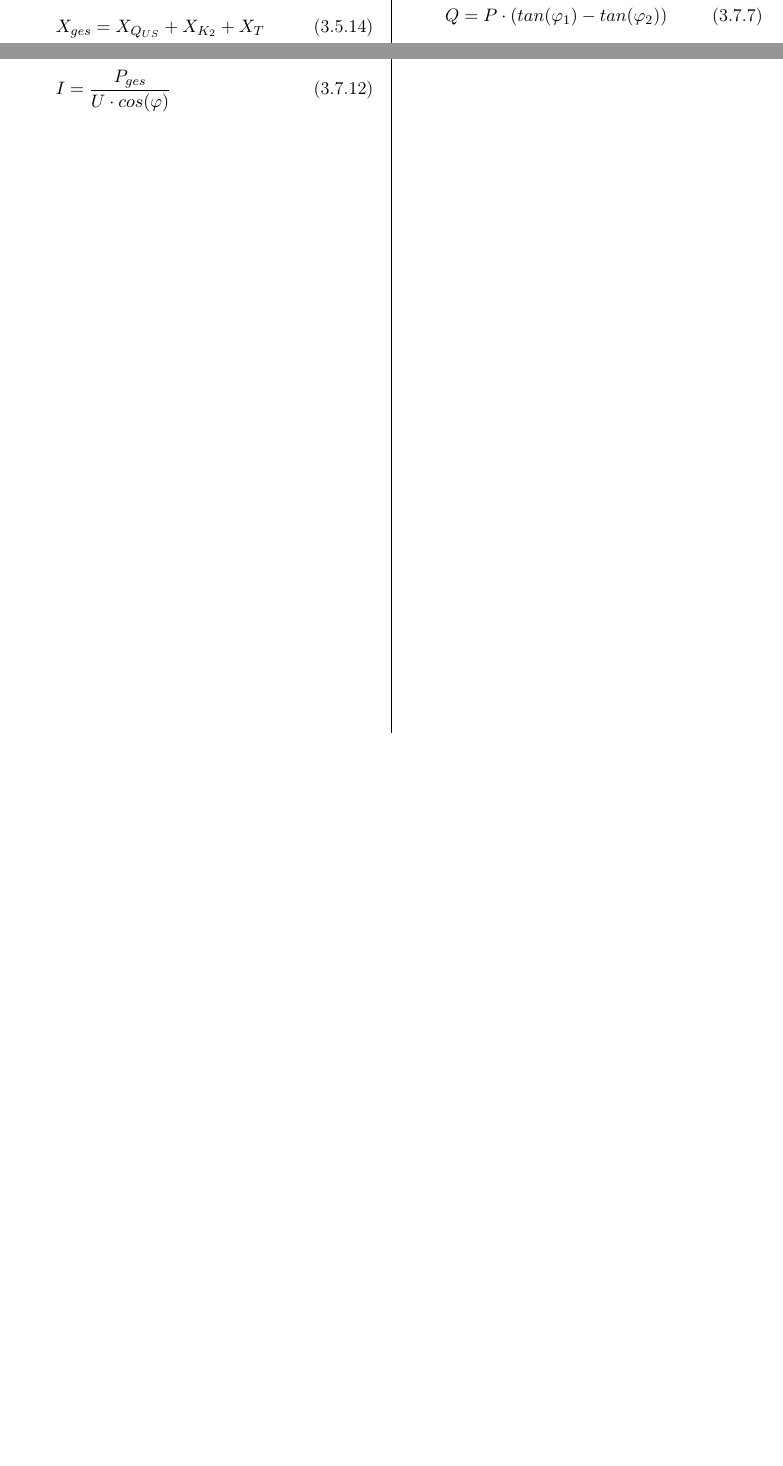
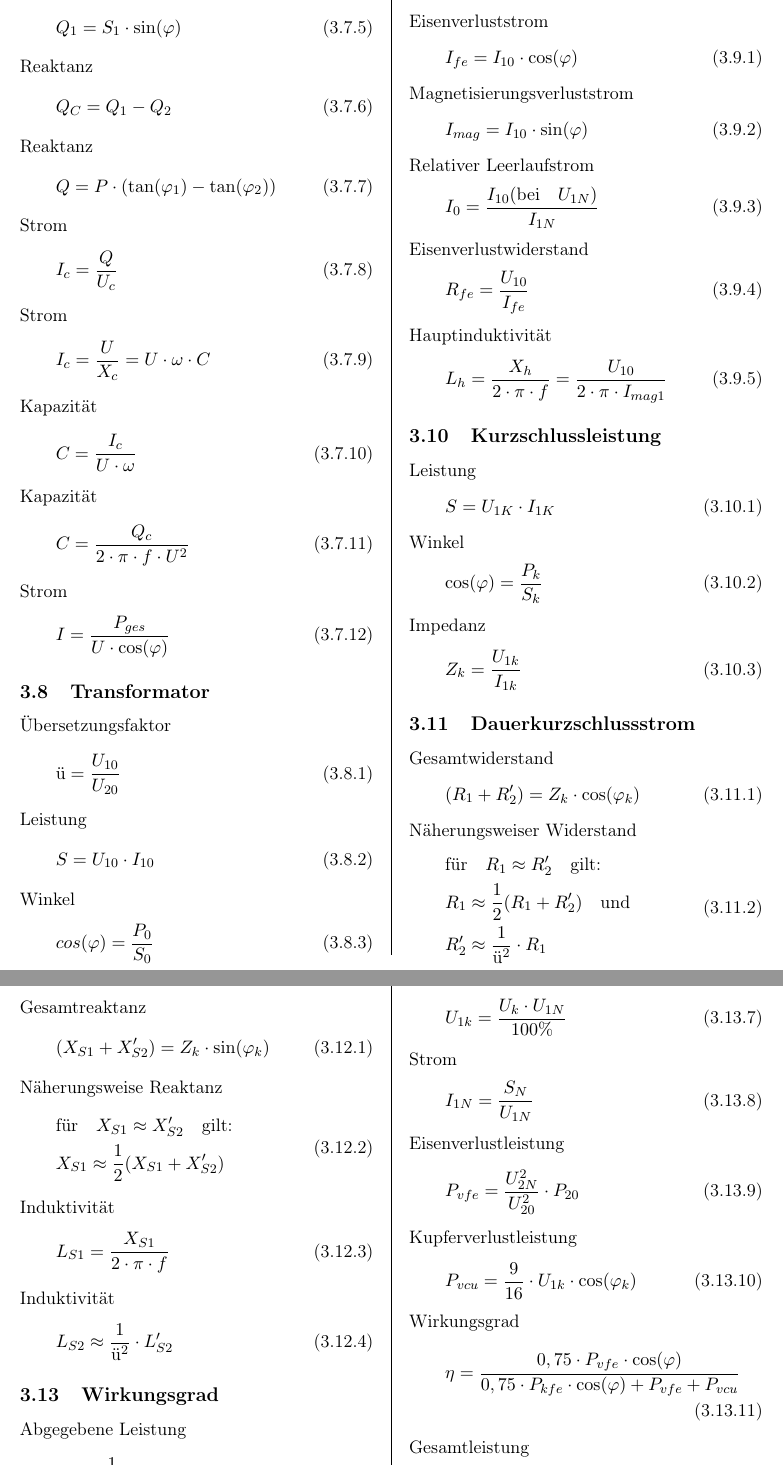
Before and after one commit to maxschnadt/Formelsammlung_Energietechnik, a LaTeX document (Formelsammlung Energietechnik Klausur.tex): two parts of pages 4 and 5 of 5 before the commit and two parts of pages 5 and 6 of 7 after it, joined at a grey line, cut at the place of the change, the shorter picture padded with empty space. Compiled offline with pdfLaTeX.

Commit message:
More equations, should be complete now

```diff
--- a/Formelsammlung Energietechnik Klausur.tex
+++ b/Formelsammlung Energietechnik Klausur.tex
@@ -440,7 +450,120 @@ Korrigierte Leistung
 
 \noindent Strom
 \begin{equation}
-    I = \frac{P_{ges}}{U \cdot cos(\varphi)}
+    I = \frac{P_{ges}}{U \cdot \cos(\varphi)}
 \end{equation}
 
 
+\subsection{Transformator}
+
+Übersetzungsfaktor
+\begin{equation}
+    \text{ü} = \frac{U_{10}}{U_{20}}
+\end{equation}
+
+\noindent Leistung
+\begin{equation}
+    S = U_{10} \cdot I_{10}
+\end{equation}
+
+\noindent Winkel
+\begin{equation}
+    cos(\varphi) = \frac{P_{0}}{S_{0}}
+\end{equation}
+
+
+\subsection{Verlustströme}
+
+Eisenverluststrom
+\begin{equation}
+    I_{fe} = I_{10} \cdot \cos(\varphi)
+\end{equation}
+
+\noindent Magnetisierungsverluststrom
+\begin{equation}
+    I_{mag} = I_{10} \cdot \sin(\varphi)
+\end{equation}
+
+\noindent Relativer Leerlaufstrom
+\begin{equation}
+    I_0 = \frac{I_{10} (\text{bei} \quad U_{1N})}{I_{1N}}
+\end{equation}
+
+\noindent Eisenverlustwiderstand
+\begin{equation}
+    R_{fe} = \frac{U_{10}}{I_{fe}}
+\end{equation}
+
+\noindent Hauptinduktivität
+\begin{equation}
+    L_h = \frac{X_h}{2 \cdot \pi \cdot f} = \frac{U_{10}}{2 \cdot \pi \cdot I_{mag1}}
+\end{equation}
+
+
+\subsection{Kurzschlussleistung}
+
+Leistung
+\begin{equation}
+    S = U_{1K} \cdot I_{1K}
+\end{equation}
+
+\noindent Winkel
+\begin{equation}
+    \cos(\varphi) = \frac{P_k}{S_k}
+\end{equation}
+
+\noindent Impedanz
+\begin{equation}
+    Z_k = \frac{U_{1k}}{I_{1k}}
+\end{equation}
+
+
+\subsection{Dauerkurzschlussstrom}
+
+Gesamtwiderstand
+\begin{equation}
+    (R_1 + R_2') = Z_k \cdot \cos(\varphi_k)
+\end{equation}
+
+\noindent Näherungsweiser Widerstand
+\begin{equation}
+\begin{split}
+    & \text{für} \quad R_1 \approx R_2' \quad \text{gilt:} \\
+    & R_1 \approx \frac{1}{2}(R_1 + R_2') \quad \text{und} \\
+    & R_2' \approx \frac{1}{\text{ü}^2}\cdot R_1
+\end{split}
+\end{equation}
+
+
+\subsection{Streuinduktivitäten}
+
+Gesamtreaktanz
+\begin{equation}
+    (X_{S1} + X_{S2}') = Z_k \cdot \sin(\varphi_k)
+\end{equation}
+
+\noindent Näherungsweise Reaktanz
+\begin{equation}
+\begin{split}
+    & \text{für} \quad X_{S1} \approx X_{S2}' \quad \text{gilt:} \\
+    & X_{S1} \approx \frac{1}{2}(X_{S1} + X_{S2}')
+\end{split}
+\end{equation}
+
+\noindent Induktivität
+\begin{equation}
+    L_{S1} = \frac{X_{S1}}{2 \cdot \pi \cdot f}
+\end{equation}
+
+\noindent Induktivität
+\begin{equation}
+    L_{S2} \approx \frac{1}{\text{ü}^2} \cdot L_{S2}'
+\end{equation}
+
+
+\subsection{Wirkungsgrad}
+
+Abgegebene Leistung
+\begin{equation}
+    P_{ab} = \frac{1}{2} \cdot S_N \cdot \cos(\varphi_N)
+\end{equation}
@@ -446,0 +596,27 @@ Korrigierte Leistung
+\noindent Spannung
+\begin{equation}
+    U_{1k} = \frac{U_k \cdot U_{1N}}{100\%}
+\end{equation}
+
+\noindent Strom
+\begin{equation}
+    I_{1N} = \frac{S_N}{U_{1N}}
+\end{equation}
+
+\noindent Eisenverlustleistung
+\begin{equation}
+    P_{vfe} = \frac{U_{2N}^2}{U_{20}^2} \cdot P_{20}
+\end{equation}
+
+\noindent Kupferverlustleistung
+\begin{equation}
+    P_{vcu} = \frac{9}{16} \cdot U_{1k} \cdot \cos(\varphi_k)
+\end{equation}
+
+\noindent Wirkungsgrad
+\begin{equation}
+    \eta = \frac{0,75 \cdot P_{vfe} \cdot \cos(\varphi)}{0,75 \cdot P_{kfe} \cdot \cos(\varphi) + P_{vfe} + P_{vcu}}
+\end{equation}
+
+\noindent Gesamtleistung
+\begin{equation}
```
Also changed, not shown: Formelsammlung Energietechnik Klausur.pdf, Formelsammlung Energietechnik Klausur.tex (133 more changed lines).
